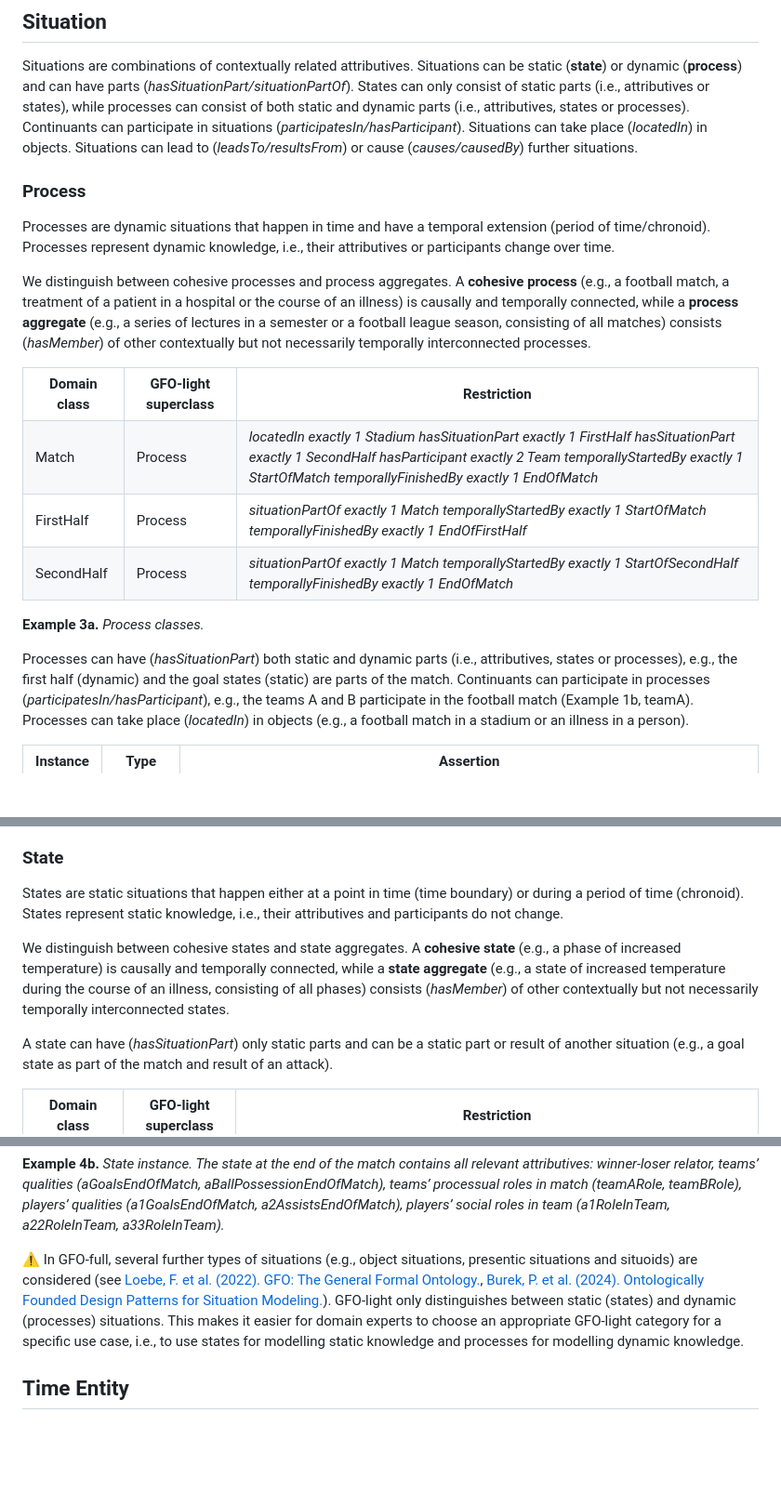
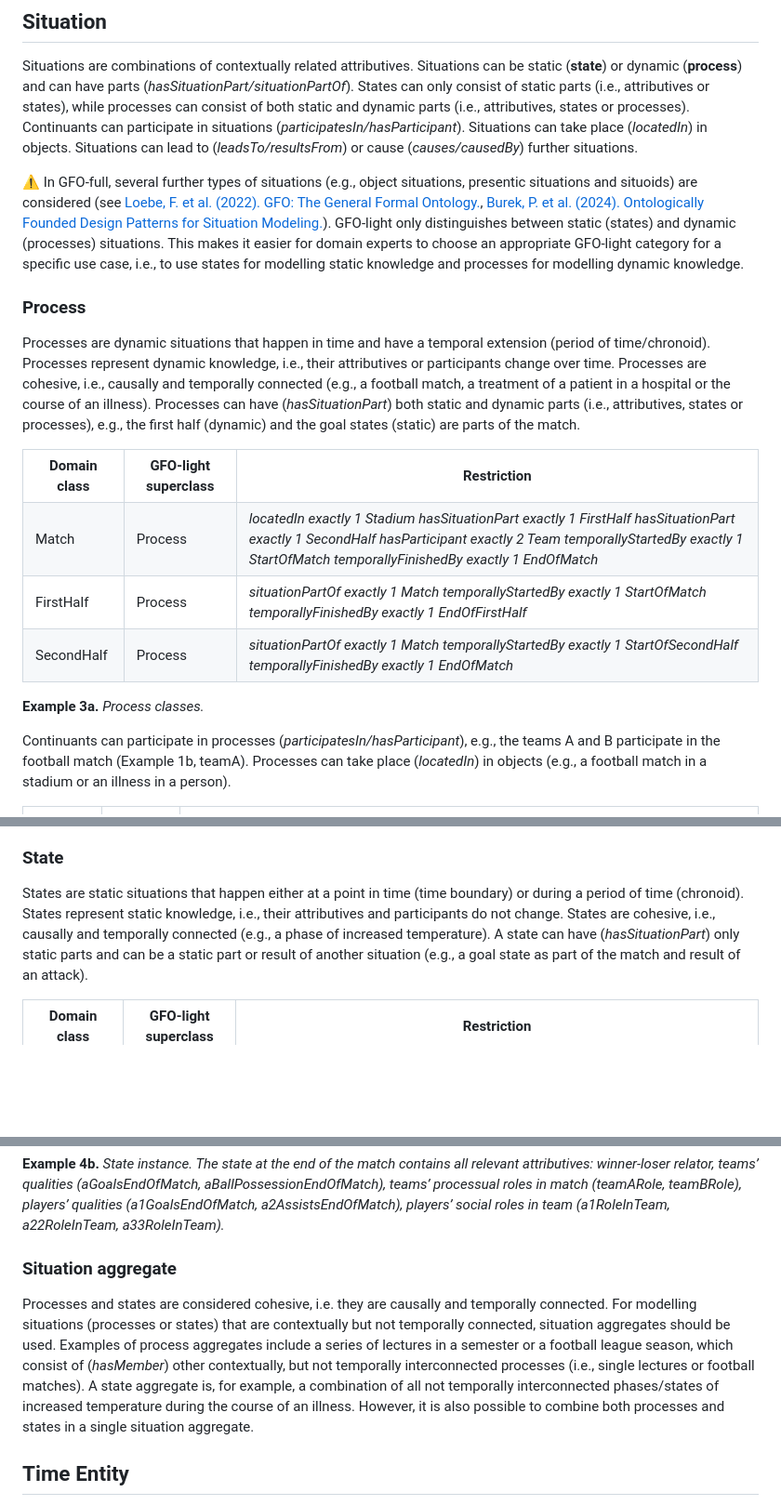
Before and after one commit to Onto-Med/gfo-light, a Markdown page: docs/README.md, 3 parts joined by grey strips. Shown at 93% size. GitHub-like rendering; blank space fills up the shorter version.

Commit message:
Update user guide, situation aggregate

```diff
--- a/docs/README.md
+++ b/docs/README.md
@@ -238,13 +238,16 @@ Continuants can participate in situations (*participatesIn/hasParticipant*).
 Situations can take place (*locatedIn*) in objects.
 Situations can lead to (*leadsTo/resultsFrom*) or cause (*causes/causedBy*) further situations.
 
+⚠ In GFO-full, several further types of situations (e.g., object situations, presentic situations and situoids) are considered (see [Loebe, F. et al. (2022). GFO: The General Formal Ontology.](https://doi.org/10.3233/AO-220264), [Burek, P. et al. (2024). Ontologically Founded Design Patterns for Situation Modeling.](https://doi.org/10.62036/ISD.2024.85)).
+GFO-light only distinguishes between static (states) and dynamic (processes) situations.
+This makes it easier for domain experts to choose an appropriate GFO-light category for a specific use case, i.e., to use states for modelling static knowledge and processes for modelling dynamic knowledge.
+
 ### Process
 
 Processes are dynamic situations that happen in time and have a temporal extension (period of time/chronoid).
 Processes represent dynamic knowledge, i.e., their attributives or participants change over time.
-
-We distinguish between cohesive processes and process aggregates.
-A **cohesive process** (e.g., a football match, a treatment of a patient in a hospital or the course of an illness) is causally and temporally connected, while a **process aggregate** (e.g., a series of lectures in a semester or a football league season, consisting of all matches) consists (*hasMember*) of other contextually but not necessarily temporally interconnected processes.
+Processes are cohesive, i.e., causally and temporally connected (e.g., a football match, a treatment of a patient in a hospital or the course of an illness).
+Processes can have (*hasSituationPart*) both static and dynamic parts (i.e., attributives, states or processes), e.g., the first half (dynamic) and the goal states (static) are parts of the match.
 
 <table>
     <tr><th>Domain class</th><th>GFO-light superclass</th><th>Restriction</th></tr>
@@ -264,7 +267,6 @@ A **cohesive process** (e.g., a football match, a treatment of a patient in a ho
 
 **Example 3a.** *Process classes.*
 
-Processes can have (*hasSituationPart*) both static and dynamic parts (i.e., attributives, states or processes), e.g., the first half (dynamic) and the goal states (static) are parts of the match.
 Continuants can participate in processes (*participatesIn/hasParticipant*), e.g., the teams A and B participate in the football match (Example 1b, teamA).
 Processes can take place (*locatedIn*) in objects (e.g., a football match in a stadium or an illness in a person).
 
@@ -285,10 +287,7 @@ Processes can take place (*locatedIn*) in objects (e.g., a football match in a s
 
 States are static situations that happen either at a point in time (time boundary) or during a period of time (chronoid).
 States represent static knowledge, i.e., their attributives and participants do not change.
-
-We distinguish between cohesive states and state aggregates.
-A **cohesive state** (e.g., a phase of increased temperature) is causally and temporally connected, while a **state aggregate** (e.g., a state of increased temperature during the course of an illness, consisting of all phases) consists (*hasMember*) of other contextually but not necessarily temporally interconnected states.
-
+States are cohesive, i.e., causally and temporally connected (e.g., a phase of increased temperature).
 A state can have (*hasSituationPart*) only static parts and can be a static part or result of another situation (e.g., a goal state as part of the match and result of an attack).
 
 <table>
@@ -324,9 +323,13 @@ Continuants can participate in states (*participatesIn/hasParticipant*), e.g., t
 **Example 4b.** *State instance.
 The state at the end of the match contains all relevant attributives: winner-loser relator, teams’ qualities (aGoalsEndOfMatch, aBallPossessionEndOfMatch), teams’ processual roles in match (teamARole, teamBRole), players’ qualities (a1GoalsEndOfMatch, a2AssistsEndOfMatch), players’ social roles in team (a1RoleInTeam, a22RoleInTeam, a33RoleInTeam).*
 
-⚠ In GFO-full, several further types of situations (e.g., object situations, presentic situations and situoids) are considered (see [Loebe, F. et al. (2022). GFO: The General Formal Ontology.](https://doi.org/10.3233/AO-220264), [Burek, P. et al. (2024). Ontologically Founded Design Patterns for Situation Modeling.](https://doi.org/10.62036/ISD.2024.85)).
-GFO-light only distinguishes between static (states) and dynamic (processes) situations.
-This makes it easier for domain experts to choose an appropriate GFO-light category for a specific use case, i.e., to use states for modelling static knowledge and processes for modelling dynamic knowledge.
+### Situation aggregate
+
+Processes and states are considered cohesive, i.e. they are causally and temporally connected.
+For modelling situations (processes or states) that are contextually but not temporally connected, situation aggregates should be used.
+Examples of process aggregates include a series of lectures in a semester or a football league season, which consist of (*hasMember*) other contextually, but not temporally interconnected processes (i.e., single lectures or football matches).
+A state aggregate is, for example, a combination of all not temporally interconnected phases/states of increased temperature during the course of an illness.
+However, it is also possible to combine both processes and states in a single situation aggregate.
 
 ## Time Entity
 
```
